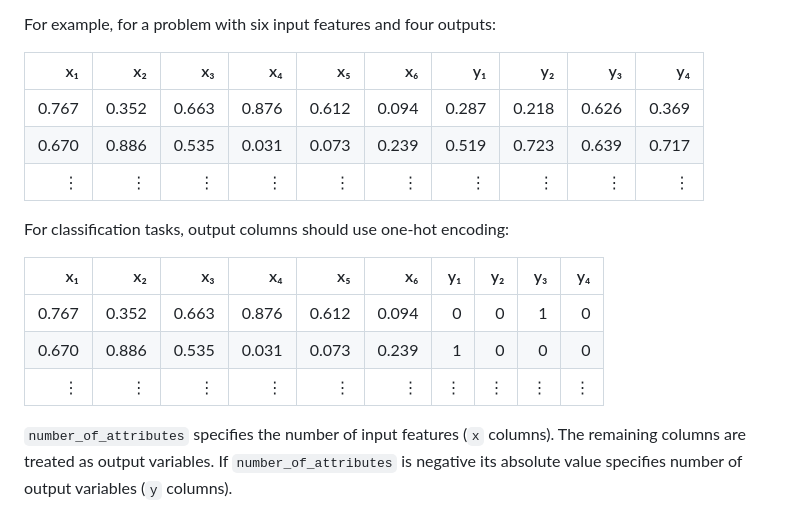
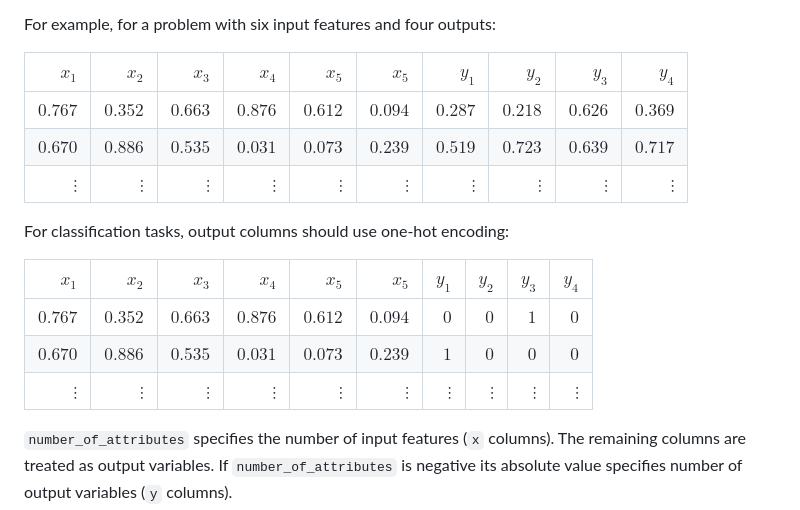
Before and after one commit to zlog7918/gaaml, a Markdown page: proj/README.md, the part around one of its changes. GitHub-like rendering.

Commit message:
nicer markdown code in README

```diff
--- a/proj/README.md
+++ b/proj/README.md
@@ -153,19 +153,19 @@ GAAML supports:
 
 For example, for a problem with six input features and four outputs:
 
-|    x₁ |    x₂ |    x₃ |    x₄ |    x₅ |    x₆ |    y₁ |    y₂ |    y₃ |    y₄ |
-| ----: | ----: | ----: | ----: | ----: | ----: | ----: | ----: | ----: | ----: |
-| 0.767 | 0.352 | 0.663 | 0.876 | 0.612 | 0.094 | 0.287 | 0.218 | 0.626 | 0.369 |
-| 0.670 | 0.886 | 0.535 | 0.031 | 0.073 | 0.239 | 0.519 | 0.723 | 0.639 | 0.717 |
-|     ⋮ |     ⋮ |     ⋮ |     ⋮ |     ⋮ |     ⋮ |     ⋮ |     ⋮ |     ⋮ |     ⋮ |
+| $x_1$  | $x_2$  | $x_3$  | $x_4$  | $x_5$  | $x_5$  | $y_1$  | $y_2$  | $y_3$  | $y_4$  |
+| -----: | -----: | -----: | -----: | -----: | -----: | -----: | -----: | -----: | -----: |
+|$0.767$ |$0.352$ |$0.663$ |$0.876$ |$0.612$ |$0.094$ |$0.287$ |$0.218$ |$0.626$ |$0.369$ |
+|$0.670$ |$0.886$ |$0.535$ |$0.031$ |$0.073$ |$0.239$ |$0.519$ |$0.723$ |$0.639$ |$0.717$ |
+|$\vdots$|$\vdots$|$\vdots$|$\vdots$|$\vdots$|$\vdots$|$\vdots$|$\vdots$|$\vdots$|$\vdots$|
 
 For classification tasks, output columns should use one-hot encoding:
 
-|    x₁ |    x₂ |    x₃ |    x₄ |    x₅ |    x₆ | y₁ | y₂ | y₃ | y₄ |
-| ----: | ----: | ----: | ----: | ----: | ----: | -: | -: | -: | -: |
-| 0.767 | 0.352 | 0.663 | 0.876 | 0.612 | 0.094 |  0 |  0 |  1 |  0 |
-| 0.670 | 0.886 | 0.535 | 0.031 | 0.073 | 0.239 |  1 |  0 |  0 |  0 |
-|     ⋮ |     ⋮ |     ⋮ |     ⋮ |     ⋮ |     ⋮ |  ⋮ |  ⋮ |  ⋮ |  ⋮ |
+| $x_1$  | $x_2$  | $x_3$  | $x_4$  | $x_5$  | $x_5$  | $y_1$  | $y_2$  | $y_3$  | $y_4$  |
+| -----: | -----: | -----: | -----: | -----: | -----: | -----: | -----: | -----: | -----: |
+|$0.767$ |$0.352$ |$0.663$ |$0.876$ |$0.612$ |$0.094$ |  $0$   |  $0$   |  $1$   |  $0$   |
+|$0.670$ |$0.886$ |$0.535$ |$0.031$ |$0.073$ |$0.239$ |  $1$   |  $0$   |  $0$   |  $0$   |
+|$\vdots$|$\vdots$|$\vdots$|$\vdots$|$\vdots$|$\vdots$|$\vdots$|$\vdots$|$\vdots$|$\vdots$|
 
 `number_of_attributes` specifies the number of input features (`x` columns). The remaining columns are treated as output variables.
 If `number_of_attributes` is negative its absolute value specifies number of output variables (`y` columns).
```
Also changed, not shown: other parts of proj/README.md (+2 -2 lines).
